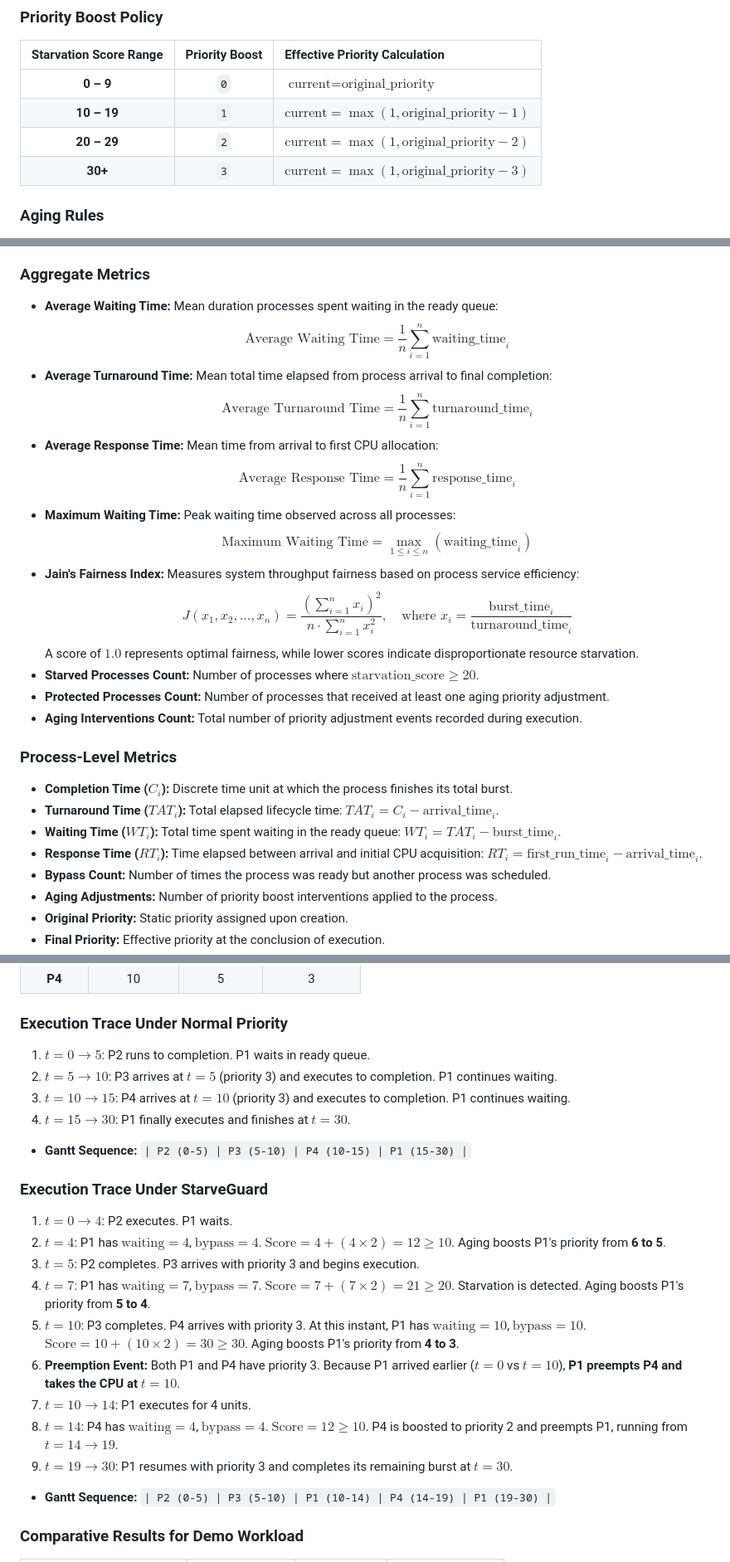
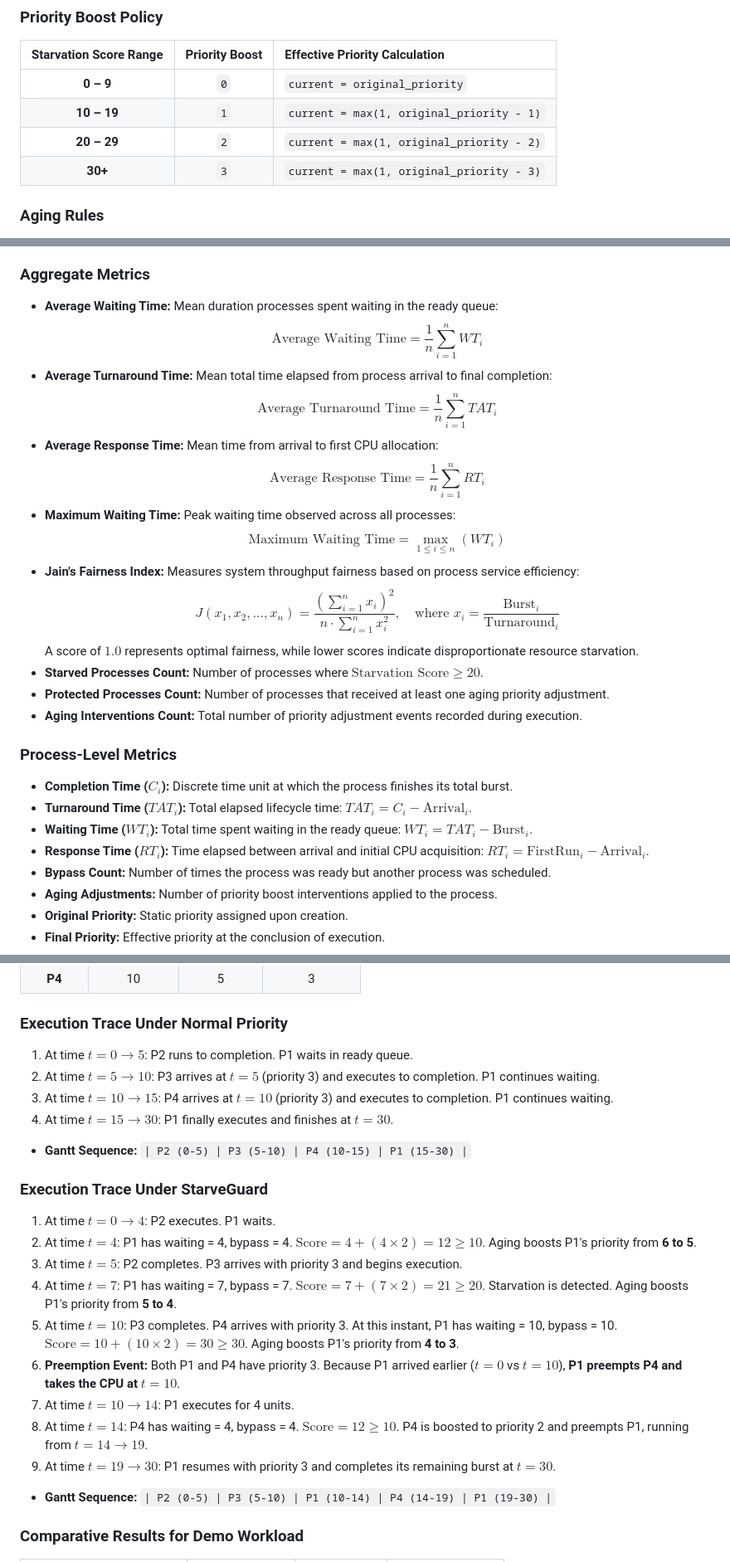
Before and after one commit to ujvall/StarveGuard, a Markdown page: README.md, 3 parts joined by grey strips. Shown at 83% size. GitHub-like rendering.

Commit message:
Fix KaTeX math mode underscore syntax in README

```diff
--- a/README.md
+++ b/README.md
@@ -135,10 +135,10 @@ When a process experiences elevated starvation scores, StarveGuard temporarily i
 
 | Starvation Score Range | Priority Boost | Effective Priority Calculation |
 | :---: | :---: | :--- |
-| **0 – 9** | `0` | $\text{current} = \text{original\_priority}$ |
-| **10 – 19** | `1` | $\text{current} = \max(1, \text{original\_priority} - 1)$ |
-| **20 – 29** | `2` | $\text{current} = \max(1, \text{original\_priority} - 2)$ |
-| **30+** | `3` | $\text{current} = \max(1, \text{original\_priority} - 3)$ |
+| **0 – 9** | `0` | `current = original_priority` |
+| **10 – 19** | `1` | `current = max(1, original_priority - 1)` |
+| **20 – 29** | `2` | `current = max(1, original_priority - 2)` |
+| **30+** | `3` | `current = max(1, original_priority - 3)` |
 
 ### Aging Rules
 
@@ -176,26 +176,26 @@ StarveGuard calculates performance and fairness metrics through `metrics/calcula
 ### Aggregate Metrics
 
 - **Average Waiting Time:** Mean duration processes spent waiting in the ready queue:
-  $$\text{Average Waiting Time} = \frac{1}{n} \sum_{i=1}^n \text{waiting\_time}_i$$
+  $$\text{Average Waiting Time} = \frac{1}{n} \sum_{i=1}^n WT_i$$
 - **Average Turnaround Time:** Mean total time elapsed from process arrival to final completion:
-  $$\text{Average Turnaround Time} = \frac{1}{n} \sum_{i=1}^n \text{turnaround\_time}_i$$
+  $$\text{Average Turnaround Time} = \frac{1}{n} \sum_{i=1}^n TAT_i$$
 - **Average Response Time:** Mean time from arrival to first CPU allocation:
-  $$\text{Average Response Time} = \frac{1}{n} \sum_{i=1}^n \text{response\_time}_i$$
+  $$\text{Average Response Time} = \frac{1}{n} \sum_{i=1}^n RT_i$$
 - **Maximum Waiting Time:** Peak waiting time observed across all processes:
-  $$\text{Maximum Waiting Time} = \max_{1 \le i \le n}(\text{waiting\_time}_i)$$
+  $$\text{Maximum Waiting Time} = \max_{1 \le i \le n}(WT_i)$$
 - **Jain's Fairness Index:** Measures system throughput fairness based on process service efficiency:
-  $$J(x_1, x_2, \dots, x_n) = \frac{\left( \sum_{i=1}^n x_i \right)^2}{n \cdot \sum_{i=1}^n x_i^2}, \quad \text{where } x_i = \frac{\text{burst\_time}_i}{\text{turnaround\_time}_i}$$
+  $$J(x_1, x_2, \dots, x_n) = \frac{\left( \sum_{i=1}^n x_i \right)^2}{n \cdot \sum_{i=1}^n x_i^2}, \quad \text{where } x_i = \frac{\text{Burst}_i}{\text{Turnaround}_i}$$
   A score of $1.0$ represents optimal fairness, while lower scores indicate disproportionate resource starvation.
-- **Starved Processes Count:** Number of processes where $\text{starvation\_score} \ge 20$.
+- **Starved Processes Count:** Number of processes where $\text{Starvation Score} \ge 20$.
 - **Protected Processes Count:** Number of processes that received at least one aging priority adjustment.
 - **Aging Interventions Count:** Total number of priority adjustment events recorded during execution.
 
 ### Process-Level Metrics
 
 - **Completion Time ($C_i$):** Discrete time unit at which the process finishes its total burst.
-- **Turnaround Time ($TAT_i$):** Total elapsed lifecycle time: $TAT_i = C_i - \text{arrival\_time}_i$.
-- **Waiting Time ($WT_i$):** Total time spent waiting in the ready queue: $WT_i = TAT_i - \text{burst\_time}_i$.
-- **Response Time ($RT_i$):** Time elapsed between arrival and initial CPU acquisition: $RT_i = \text{first\_run\_time}_i - \text{arrival\_time}_i$.
+- **Turnaround Time ($TAT_i$):** Total elapsed lifecycle time: $TAT_i = C_i - \text{Arrival}_i$.
+- **Waiting Time ($WT_i$):** Total time spent waiting in the ready queue: $WT_i = TAT_i - \text{Burst}_i$.
+- **Response Time ($RT_i$):** Time elapsed between arrival and initial CPU acquisition: $RT_i = \text{FirstRun}_i - \text{Arrival}_i$.
 - **Bypass Count:** Number of times the process was ready but another process was scheduled.
 - **Aging Adjustments:** Number of priority boost interventions applied to the process.
 - **Original Priority:** Static priority assigned upon creation.
@@ -352,23 +352,23 @@ The project includes a representative demonstration workload where aging alters
 
 ### Execution Trace Under Normal Priority
 
-1. $t = 0 \to 5$: P2 runs to completion. P1 waits in ready queue.
-2. $t = 5 \to 10$: P3 arrives at $t=5$ (priority 3) and executes to completion. P1 continues waiting.
-3. $t = 10 \to 15$: P4 arrives at $t=10$ (priority 3) and executes to completion. P1 continues waiting.
-4. $t = 15 \to 30$: P1 finally executes and finishes at $t = 30$.
+1. At time $t = 0 \to 5$: P2 runs to completion. P1 waits in ready queue.
+2. At time $t = 5 \to 10$: P3 arrives at $t=5$ (priority 3) and executes to completion. P1 continues waiting.
+3. At time $t = 10 \to 15$: P4 arrives at $t=10$ (priority 3) and executes to completion. P1 continues waiting.
+4. At time $t = 15 \to 30$: P1 finally executes and finishes at $t = 30$.
 - **Gantt Sequence:** `| P2 (0-5) | P3 (5-10) | P4 (10-15) | P1 (15-30) |`
 
 ### Execution Trace Under StarveGuard
 
-1. $t = 0 \to 4$: P2 executes. P1 waits.
-2. $t = 4$: P1 has $\text{waiting} = 4$, $\text{bypass} = 4$. $\text{Score} = 4 + (4 \times 2) = 12 \ge 10$. Aging boosts P1's priority from **6 to 5**.
-3. $t = 5$: P2 completes. P3 arrives with priority 3 and begins execution.
-4. $t = 7$: P1 has $\text{waiting} = 7$, $\text{bypass} = 7$. $\text{Score} = 7 + (7 \times 2) = 21 \ge 20$. Starvation is detected. Aging boosts P1's priority from **5 to 4**.
-5. $t = 10$: P3 completes. P4 arrives with priority 3. At this instant, P1 has $\text{waiting} = 10$, $\text{bypass} = 10$. $\text{Score} = 10 + (10 \times 2) = 30 \ge 30$. Aging boosts P1's priority from **4 to 3**.
+1. At time $t = 0 \to 4$: P2 executes. P1 waits.
+2. At time $t = 4$: P1 has waiting = 4, bypass = 4. $\text{Score} = 4 + (4 \times 2) = 12 \ge 10$. Aging boosts P1's priority from **6 to 5**.
+3. At time $t = 5$: P2 completes. P3 arrives with priority 3 and begins execution.
+4. At time $t = 7$: P1 has waiting = 7, bypass = 7. $\text{Score} = 7 + (7 \times 2) = 21 \ge 20$. Starvation is detected. Aging boosts P1's priority from **5 to 4**.
+5. At time $t = 10$: P3 completes. P4 arrives with priority 3. At this instant, P1 has waiting = 10, bypass = 10. $\text{Score} = 10 + (10 \times 2) = 30 \ge 30$. Aging boosts P1's priority from **4 to 3**.
 6. **Preemption Event:** Both P1 and P4 have priority 3. Because P1 arrived earlier ($t = 0$ vs $t = 10$), **P1 preempts P4 and takes the CPU at $t = 10$**.
-7. $t = 10 \to 14$: P1 executes for 4 units.
-8. $t = 14$: P4 has $\text{waiting} = 4$, $\text{bypass} = 4$. $\text{Score} = 12 \ge 10$. P4 is boosted to priority 2 and preempts P1, running from $t = 14 \to 19$.
-9. $t = 19 \to 30$: P1 resumes with priority 3 and completes its remaining burst at $t = 30$.
+7. At time $t = 10 \to 14$: P1 executes for 4 units.
+8. At time $t = 14$: P4 has waiting = 4, bypass = 4. $\text{Score} = 12 \ge 10$. P4 is boosted to priority 2 and preempts P1, running from $t = 14 \to 19$.
+9. At time $t = 19 \to 30$: P1 resumes with priority 3 and completes its remaining burst at $t = 30$.
 - **Gantt Sequence:** `| P2 (0-5) | P3 (5-10) | P1 (10-14) | P4 (14-19) | P1 (19-30) |`
 
 ### Comparative Results for Demo Workload
```
Also changed, not shown: other parts of README.md (+5 -5 lines).
